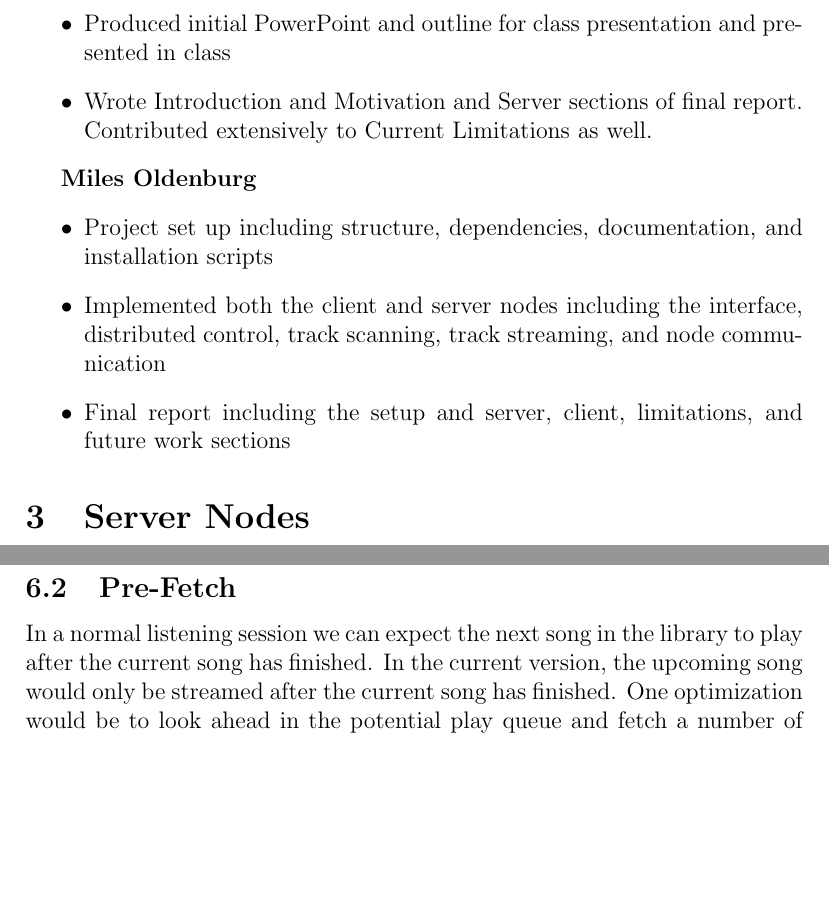
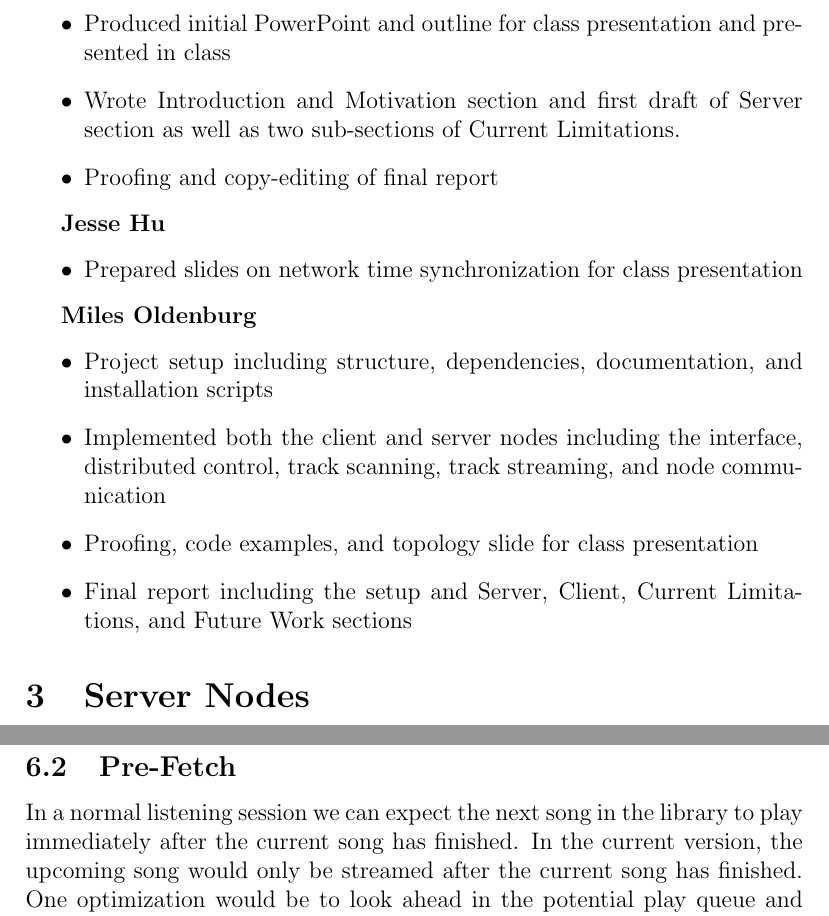
Before and after one commit to milesoldenburg/music-synchr, a LaTeX document (report.tex): two parts of pages 4 and 9 of 9, joined at a grey line, cut so that both start at the same text, the shorter picture padded with empty space. Compiled offline with pdfLaTeX.

Commit message:
Updated report with edits from @the-bobo-duke

```diff
--- a/report.tex
+++ b/report.tex
@@ -1,7 +1,7 @@
 \documentclass[12pt]{article}
 
 \title{CPS 512.01 Spring 2015 Final Project \\ Synchr}
-\author{Miles Oldenburg, Bobo Bose-Kolanu \\ Duke University}
+\author{Bobo Bose-Kolanu, Miles Oldenburg \\ Duke University}
 
 \begin{document}
 
@@ -31,14 +31,21 @@ Before we begin the technical report on our project we pause to list the individ
 \item Removed hardcoded server connection and added dynamic server connection (scrapes IP and port from browser upon user input)
 \item Added stale track removal feature. Captures disconnecting node IP on disconnect event and signals surviving nodes to remove tracks previously served by the disconnected node
 \item Produced initial PowerPoint and outline for class presentation and presented in class
-\item Wrote Introduction and Motivation and Server sections of final report. Contributed extensively to Current Limitations as well.
+\item Wrote Introduction and Motivation section and first draft of Server section as well as two sub-sections of Current Limitations.
+\item Proofing and copy-editing of final report
+\end{itemize}
+
+\textbf{Jesse Hu}
+\begin{itemize}
+\item Prepared slides on network time synchronization for class presentation
 \end{itemize}
 
 \textbf{Miles Oldenburg}
 \begin{itemize}
-\item Project set up including structure, dependencies, documentation, and installation scripts
+\item Project setup including structure, dependencies, documentation, and installation scripts
 \item Implemented both the client and server nodes including the interface, distributed control, track scanning, track streaming, and node communication
-\item Final report including the setup and server, client, limitations, and future work sections
+\item Proofing, code examples, and topology slide for class presentation
+\item Final report including the setup and Server, Client, Current Limitations, and Future Work sections
 \end{itemize}
 
 \section{Server Nodes}
@@ -115,7 +122,7 @@ Additionally, our current networking logic does not handle NAT collisions. While
 In the current version of the software, any client connected to the network will receive control messages. This feature may not be always desirable so the ability to opt out of sending and receiving control messages could be added to the client interface.
 
 \subsection{Pre-Fetch}
-In a normal listening session we can expect the next song in the library to play after the current song has finished. In the current version, the upcoming song would only be streamed after the current song has finished. One optimization would be to look ahead in the potential play queue and fetch a number of songs into browser memory so when the current song finishes playing the next song can be played immediately.
+In a normal listening session we can expect the next song in the library to play immediately after the current song has finished. In the current version, the upcoming song would only be streamed after the current song has finished. One optimization would be to look ahead in the potential play queue and fetch a number of songs into browser memory so when the current song finishes playing the next song can be played immediately.
 
 \subsection{Contributing}
 \begin{center}
```
Also changed, not shown: report.pdf, report.tex (6 more changed lines).
